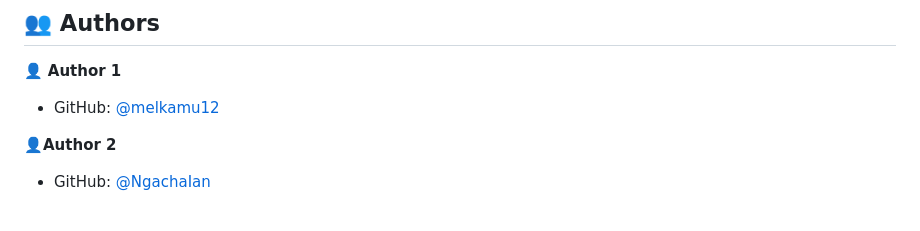
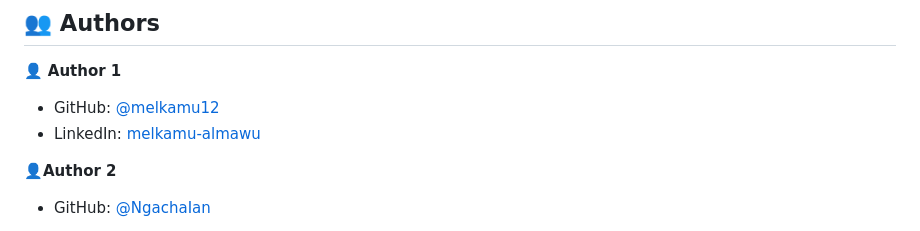
Before and after one commit to melkamu12/MyPortfoliodesktop, a Markdown page: README.md, the part around the change. Rendered like a GitHub page.

Commit message:
update README authors

```diff
--- a/README.md
+++ b/README.md
@@ -123,6 +123,7 @@ Example command:
 👤 **Author 1**
 
 - GitHub: [@melkamu12](https://github.com/melkamu12)
+- LinkedIn: [melkamu-almawu](https://www.linkedin.com/in/melkamu-almawu/)
 
 👤**Author 2**
 
```
